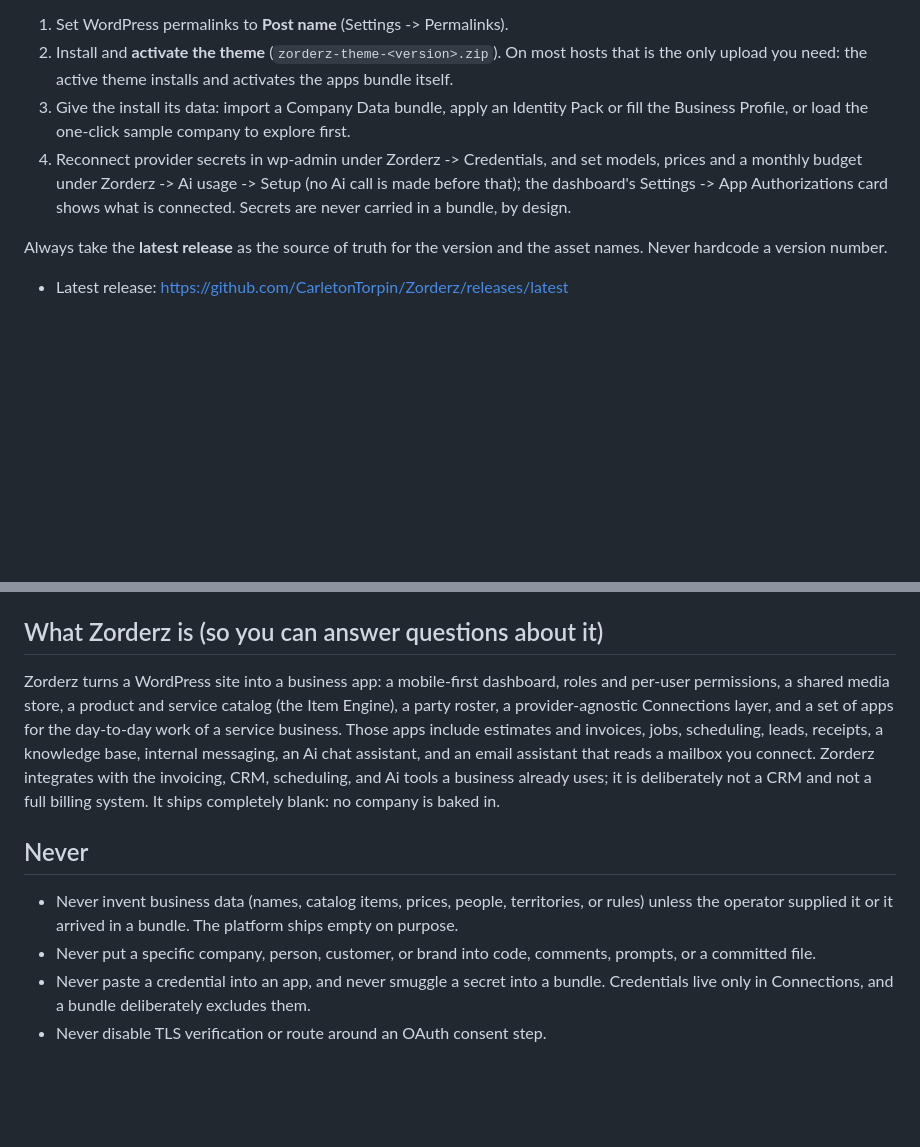
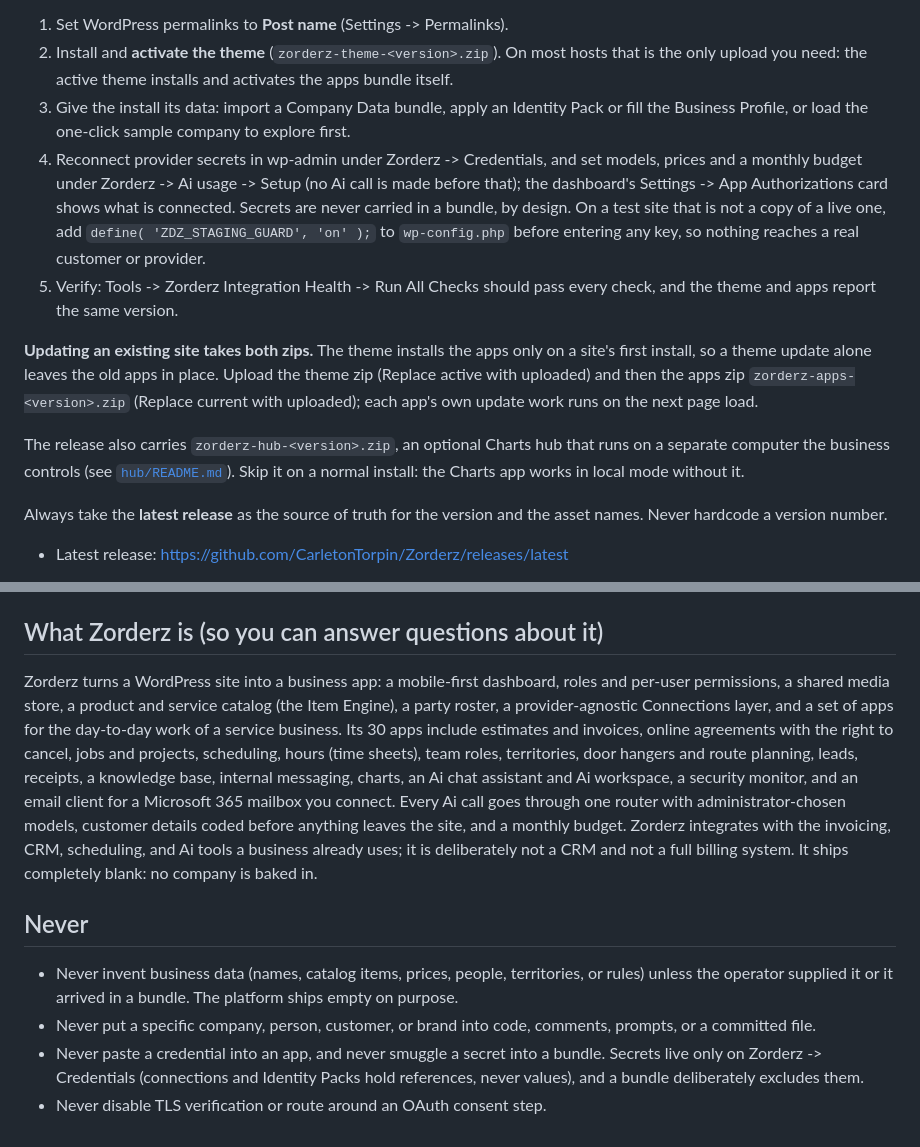
Before and after one commit to CarletonTorpin/Zorderz, a Markdown page: AGENTS.md, 2 parts joined by grey strips. GitHub-like rendering; blank space fills up the shorter version.

```diff
--- a/AGENTS.md
+++ b/AGENTS.md
@@ -11,7 +11,12 @@ The 30-second shape of an install:
 1. Set WordPress permalinks to **Post name** (Settings -> Permalinks).
 2. Install and **activate the theme** (`zorderz-theme-<version>.zip`). On most hosts that is the only upload you need: the active theme installs and activates the apps bundle itself.
 3. Give the install its data: import a Company Data bundle, apply an Identity Pack or fill the Business Profile, or load the one-click sample company to explore first.
-4. Reconnect provider secrets in wp-admin under Zorderz -> Credentials, and set models, prices and a monthly budget under Zorderz -> Ai usage -> Setup (no Ai call is made before that); the dashboard's Settings -> App Authorizations card shows what is connected. Secrets are never carried in a bundle, by design.
+4. Reconnect provider secrets in wp-admin under Zorderz -> Credentials, and set models, prices and a monthly budget under Zorderz -> Ai usage -> Setup (no Ai call is made before that); the dashboard's Settings -> App Authorizations card shows what is connected. Secrets are never carried in a bundle, by design. On a test site that is not a copy of a live one, add `define( 'ZDZ_STAGING_GUARD', 'on' );` to `wp-config.php` before entering any key, so nothing reaches a real customer or provider.
+5. Verify: Tools -> Zorderz Integration Health -> Run All Checks should pass every check, and the theme and apps report the same version.
+
+**Updating an existing site takes both zips.** The theme installs the apps only on a site's first install, so a theme update alone leaves the old apps in place. Upload the theme zip (Replace active with uploaded) and then the apps zip `zorderz-apps-<version>.zip` (Replace current with uploaded); each app's own update work runs on the next page load.
+
+The release also carries `zorderz-hub-<version>.zip`, an optional Charts hub that runs on a separate computer the business controls (see [`hub/README.md`](hub/README.md)). Skip it on a normal install: the Charts app works in local mode without it.
 
 Always take the **latest release** as the source of truth for the version and the asset names. Never hardcode a version number.
 
@@ -29,11 +34,11 @@ Before you open a pull request, the security gate must be green. The must-pass c
 
 ## What Zorderz is (so you can answer questions about it)
 
-Zorderz turns a WordPress site into a business app: a mobile-first dashboard, roles and per-user permissions, a shared media store, a product and service catalog (the Item Engine), a party roster, a provider-agnostic Connections layer, and a set of apps for the day-to-day work of a service business. Those apps include estimates and invoices, jobs, scheduling, leads, receipts, a knowledge base, internal messaging, an Ai chat assistant, and an email assistant that reads a mailbox you connect. Zorderz integrates with the invoicing, CRM, scheduling, and Ai tools a business already uses; it is deliberately not a CRM and not a full billing system. It ships completely blank: no company is baked in.
+Zorderz turns a WordPress site into a business app: a mobile-first dashboard, roles and per-user permissions, a shared media store, a product and service catalog (the Item Engine), a party roster, a provider-agnostic Connections layer, and a set of apps for the day-to-day work of a service business. Its 30 apps include estimates and invoices, online agreements with the right to cancel, jobs and projects, scheduling, hours (time sheets), team roles, territories, door hangers and route planning, leads, receipts, a knowledge base, internal messaging, charts, an Ai chat assistant and Ai workspace, a security monitor, and an email client for a Microsoft 365 mailbox you connect. Every Ai call goes through one router with administrator-chosen models, customer details coded before anything leaves the site, and a monthly budget. Zorderz integrates with the invoicing, CRM, scheduling, and Ai tools a business already uses; it is deliberately not a CRM and not a full billing system. It ships completely blank: no company is baked in.
 
 ## Never
 
 - Never invent business data (names, catalog items, prices, people, territories, or rules) unless the operator supplied it or it arrived in a bundle. The platform ships empty on purpose.
 - Never put a specific company, person, customer, or brand into code, comments, prompts, or a committed file.
-- Never paste a credential into an app, and never smuggle a secret into a bundle. Credentials live only in Connections, and a bundle deliberately excludes them.
+- Never paste a credential into an app, and never smuggle a secret into a bundle. Secrets live only on Zorderz -> Credentials (connections and Identity Packs hold references, never values), and a bundle deliberately excludes them.
 - Never disable TLS verification or route around an OAuth consent step.
```
Also changed, not shown: README.md (+1 -1 lines), docs/INSTALL-FOR-AI.md (+11 -6 lines).
